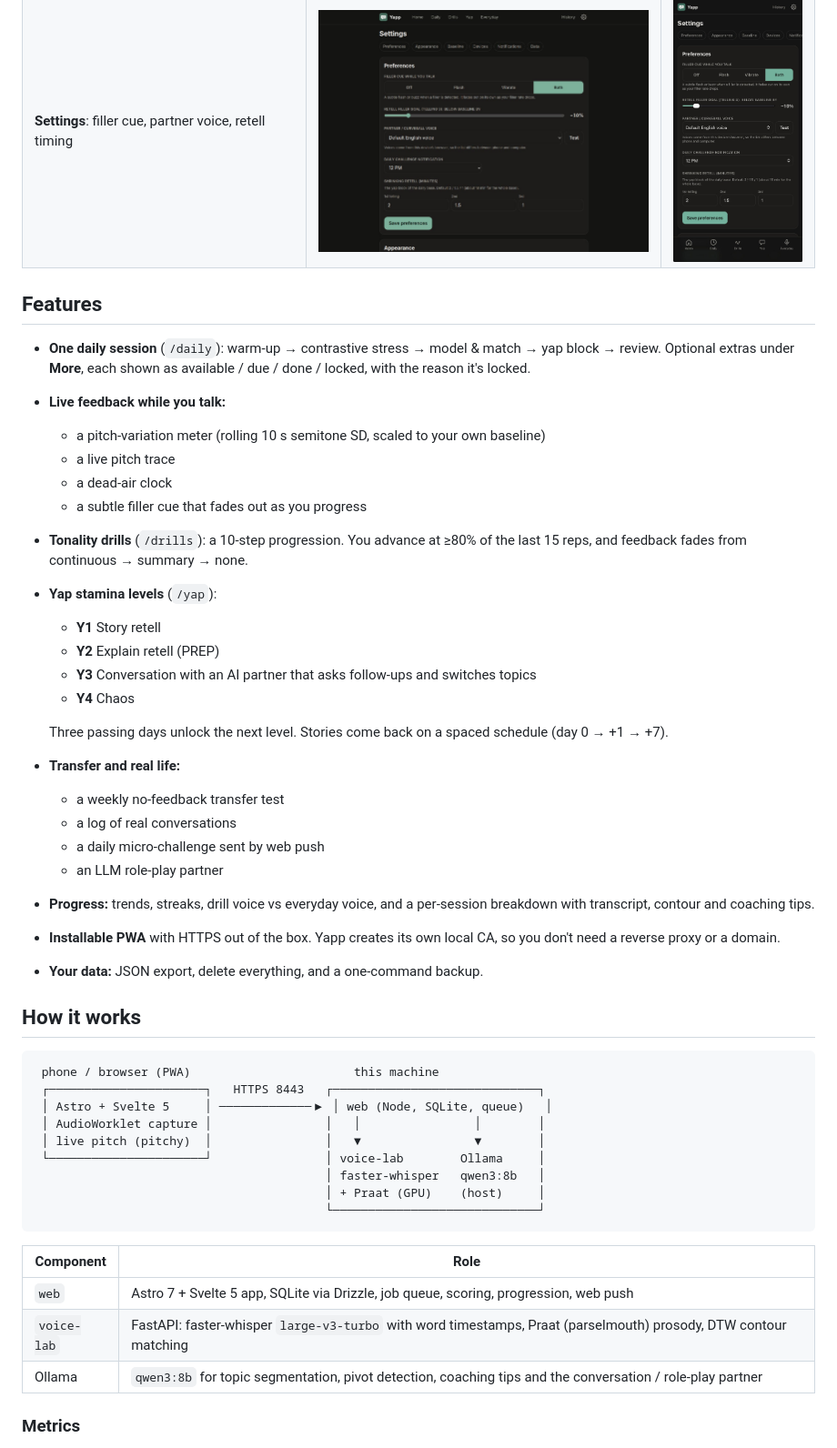
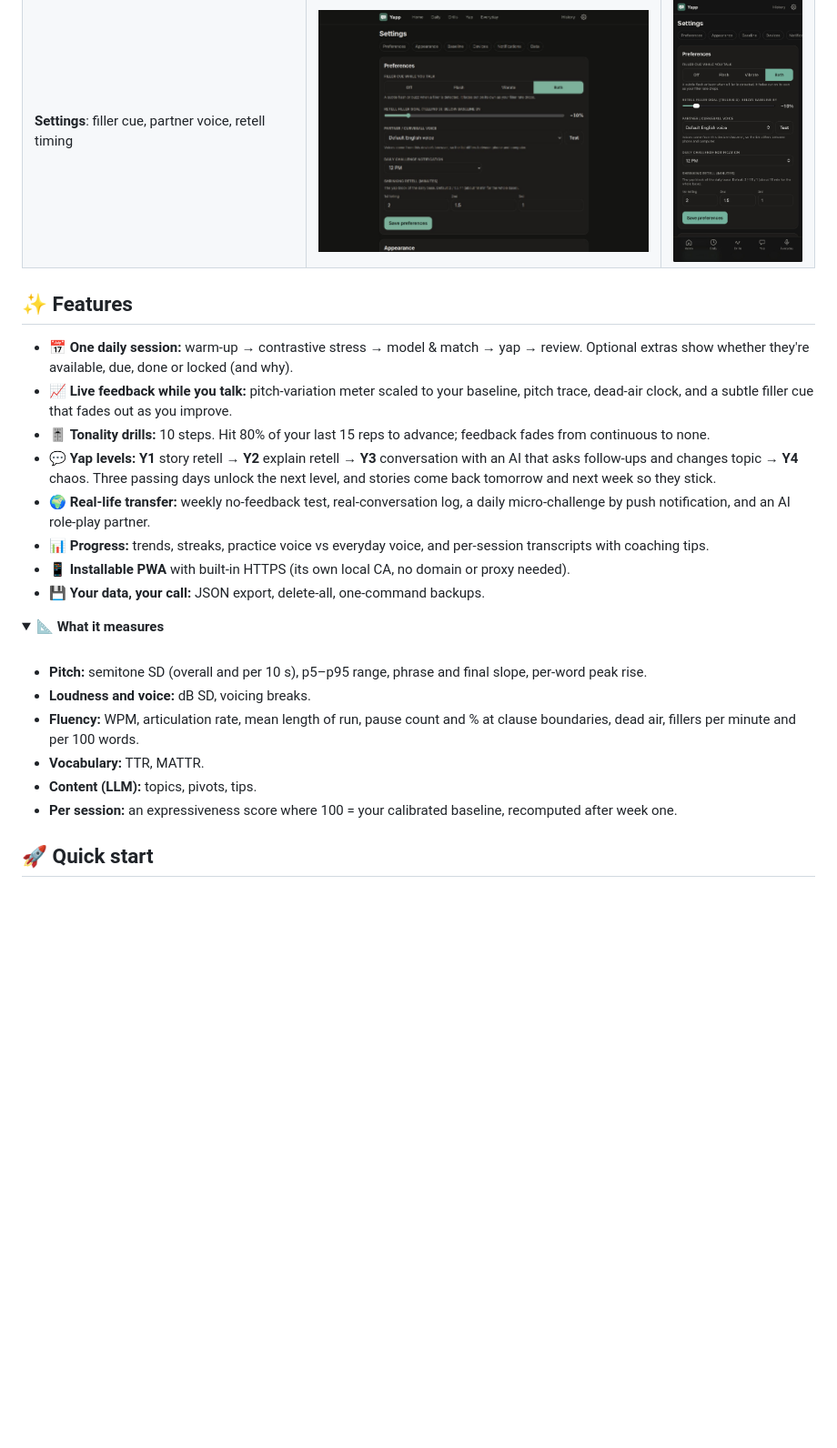
Before and after one commit to Dan-J-D/yapp, a Markdown page: README.md, the part around one of its changes. Shown at 91% size. Drawn GitHub-style; folded sections open; blank space fills up the shorter version.

````diff
--- a/README.md
+++ b/README.md
@@ -40,56 +35,41 @@ overlay, and 4/3/2 shrinking retells (Nation 1989). The full reasoning and sourc
 | **History**: every session with pitch, pace and fillers | <img src="docs/imgs/desktop-history.jpg" alt="History, desktop" width="420"> | <img src="docs/imgs/mobile-history.jpg" alt="History, iPhone" width="160"> |
 | **Settings**: filler cue, partner voice, retell timing | <img src="docs/imgs/desktop-settings.jpg" alt="Settings, desktop" width="420"> | <img src="docs/imgs/mobile-settings.jpg" alt="Settings, iPhone" width="160"> |
 
-## Features
+</details>
 
-- **One daily session** (`/daily`): warm-up → contrastive stress → model & match → yap block →
-  review. Optional extras under **More**, each shown as available / due / done / locked, with
-  the reason it's locked.
-- **Live feedback while you talk:**
-  - a pitch-variation meter (rolling 10 s semitone SD, scaled to your own baseline)
-  - a live pitch trace
-  - a dead-air clock
-  - a subtle filler cue that fades out as you progress
-- **Tonality drills** (`/drills`): a 10-step progression. You advance at ≥80% of the last 15
-  reps, and feedback fades from continuous → summary → none.
-- **Yap stamina levels** (`/yap`):
-  - **Y1** Story retell
-  - **Y2** Explain retell (PREP)
-  - **Y3** Conversation with an AI partner that asks follow-ups and switches topics
-  - **Y4** Chaos
+## ✨ Features
 
-  Three passing days unlock the next level. Stories come back on a spaced schedule
-  (day 0 → +1 → +7).
-- **Transfer and real life:**
-  - a weekly no-feedback transfer test
-  - a log of real conversations
-  - a daily micro-challenge sent by web push
-  - an LLM role-play partner
-- **Progress:** trends, streaks, drill voice vs everyday voice, and a per-session breakdown
-  with transcript, contour and coaching tips.
-- **Installable PWA** with HTTPS out of the box. Yapp creates its own local CA, so you don't need
-  a reverse proxy or a domain.
-- **Your data:** JSON export, delete everything, and a one-command backup.
+- 📅 **One daily session:** warm-up → contrastive stress → model & match → yap → review. Optional
+  extras show whether they're available, due, done or locked (and why).
+- 📈 **Live feedback while you talk:** pitch-variation meter scaled to your baseline, pitch
+  trace, dead-air clock, and a subtle filler cue that fades out as you improve.
+- 🎚️ **Tonality drills:** 10 steps. Hit 80% of your last 15 reps to advance; feedback fades from
+  continuous to none.
+- 💬 **Yap levels:** **Y1** story retell → **Y2** explain retell → **Y3** conversation with an AI
+  that asks follow-ups and changes topic → **Y4** chaos. Three passing days unlock the next
+  level, and stories come back tomorrow and next week so they stick.
+- 🌍 **Real-life transfer:** weekly no-feedback test, real-conversation log, a daily
+  micro-challenge by push notification, and an AI role-play partner.
+- 📊 **Progress:** trends, streaks, practice voice vs everyday voice, and per-session transcripts
+  with coaching tips.
+- 📱 **Installable PWA** with built-in HTTPS (its own local CA, no domain or proxy needed).
+- 💾 **Your data, your call:** JSON export, delete-all, one-command backups.
 
-## How it works
+<details>
+<summary>📐 <b>What it measures</b></summary>
+<br>
 
-```
- phone / browser (PWA)                       this machine
- ┌──────────────────────┐   HTTPS 8443   ┌─────────────────────────────┐
- │ Astro + Svelte 5     │ ─────────────▶ │ web (Node, SQLite, queue)   │
- │ AudioWorklet capture │                │   │                │        │
- │ live pitch (pitchy)  │                │   ▼                ▼        │
- └──────────────────────┘                │ voice-lab        Ollama     │
-                                         │ faster-whisper   qwen3:8b   │
-                                         │ + Praat (GPU)    (host)     │
-                                         └─────────────────────────────┘
-```
+- **Pitch:** semitone SD (overall and per 10 s), p5–p95 range, phrase and final slope, per-word
+  peak rise.
+- **Loudness and voice:** dB SD, voicing breaks.
+- **Fluency:** WPM, articulation rate, mean length of run, pause count and % at clause
+  boundaries, dead air, fillers per minute and per 100 words.
+- **Vocabulary:** TTR, MATTR.
+- **Content (LLM):** topics, pivots, tips.
+- **Per session:** an expressiveness score where 100 = your calibrated baseline, recomputed after
+  week one.
 
-| Component | Role |
-|---|---|
-| `web` | Astro 7 + Svelte 5 app, SQLite via Drizzle, job queue, scoring, progression, web push |
-| `voice-lab` | FastAPI: faster-whisper `large-v3-turbo` with word timestamps, Praat (parselmouth) prosody, DTW contour matching |
-| Ollama | `qwen3:8b` for topic segmentation, pivot detection, coaching tips and the conversation / role-play partner |
+</details>
 
-### Metrics
+## 🚀 Quick start
 
````
Also changed, not shown: other parts of README.md (+66 -98 lines), docs/plan.md (deleted, +0 -233 lines).
